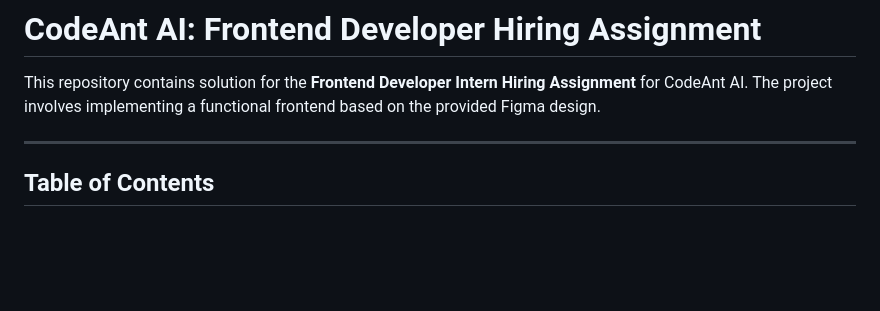
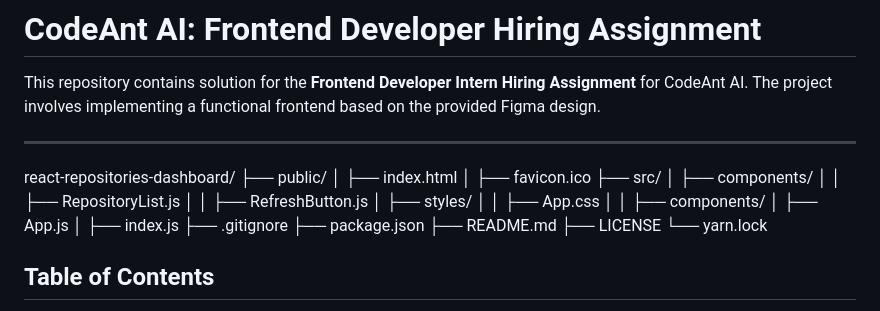
Before and after one commit to HemanthVeeramalli/CodeAnt_AI, a Markdown page: README.md, the part around the change. Rendered like a GitHub page; blank space fills up the shorter version.

```diff
--- a/README.md
+++ b/README.md
@@ -4,6 +4,28 @@
 This repository contains solution for the **Frontend Developer Intern Hiring Assignment** for CodeAnt AI. The project involves implementing a functional frontend based on the provided Figma design.
 
 ---
+
+
+react-repositories-dashboard/
+├── public/
+│   ├── index.html
+│   ├── favicon.ico
+├── src/
+│   ├── components/
+│   │   ├── RepositoryList.js
+│   │   ├── RefreshButton.js
+│   ├── styles/
+│   │   ├── App.css
+│   │   ├── components/
+│   ├── App.js
+│   ├── index.js
+├── .gitignore
+├── package.json
+├── README.md
+├── LICENSE
+└── yarn.lock
+
+
 
 ## Table of Contents
 - [Overview](#overview)
```
